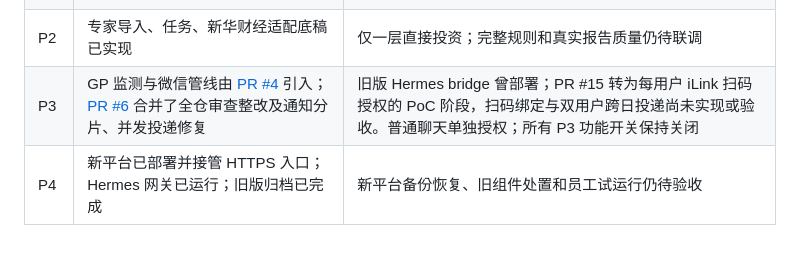
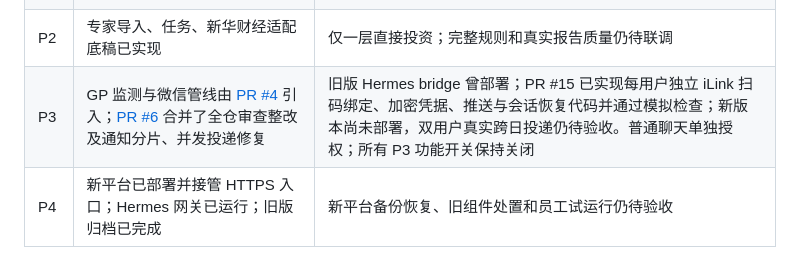
Before and after one commit to JoeLiaoo/newsfeed-fixedagent, a Markdown page: README.md, the part around the change. GitHub-like rendering.

Commit message:
docs(p3): distinguish implemented QR code from post-deploy real-WeChat acceptance

```diff
--- a/README.md
+++ b/README.md
@@ -39,7 +39,7 @@ npm run typecheck
 | P0 | 材料、接口矩阵与上游基线已整理；DeepSeek／新华财经完成单次隔离抽测 | P0-03 微信试投按用户决定并入 P3-04；P0 其他业务核验仍待完成 |
 | P1 | 账号、兴趣、资讯与个人日报已实现 | 需真实员工账号和信源覆盖验证 |
 | P2 | 专家导入、任务、新华财经适配底稿已实现 | 仅一层直接投资；完整规则和真实报告质量仍待联调 |
-| P3 | GP 监测与微信管线由 [PR #4](https://github.com/JoeLiaoo/newsfeed-fixedagent/pull/4) 引入；[PR #6](https://github.com/JoeLiaoo/newsfeed-fixedagent/pull/6) 合并了全仓审查整改及通知分片、并发投递修复 | 旧版 Hermes bridge 曾部署；PR #15 转为每用户 iLink 扫码授权的 PoC 阶段，扫码绑定与双用户跨日投递尚未实现或验收。普通聊天单独授权；所有 P3 功能开关保持关闭 |
+| P3 | GP 监测与微信管线由 [PR #4](https://github.com/JoeLiaoo/newsfeed-fixedagent/pull/4) 引入；[PR #6](https://github.com/JoeLiaoo/newsfeed-fixedagent/pull/6) 合并了全仓审查整改及通知分片、并发投递修复 | 旧版 Hermes bridge 曾部署；PR #15 已实现每用户独立 iLink 扫码绑定、加密凭据、推送与会话恢复代码并通过模拟检查；新版本尚未部署，双用户真实跨日投递仍待验收。普通聊天单独授权；所有 P3 功能开关保持关闭 |
 | P4 | 新平台已部署并接管 HTTPS 入口；Hermes 网关已运行；旧版归档已完成 | 新平台备份恢复、旧组件处置和员工试运行仍待验收 |
 
 生产运行与功能激活是两个独立关口。不要因为 P3 代码已合并，就打开 `P3_GP_SYNC_ENABLED`、`P3_NOTIFICATIONS_ENABLED`、`P3_DELIVERY_ENABLED`，详见 [P3 运维与验收手册](docs/P3-OPERATIONS.md)。
```
